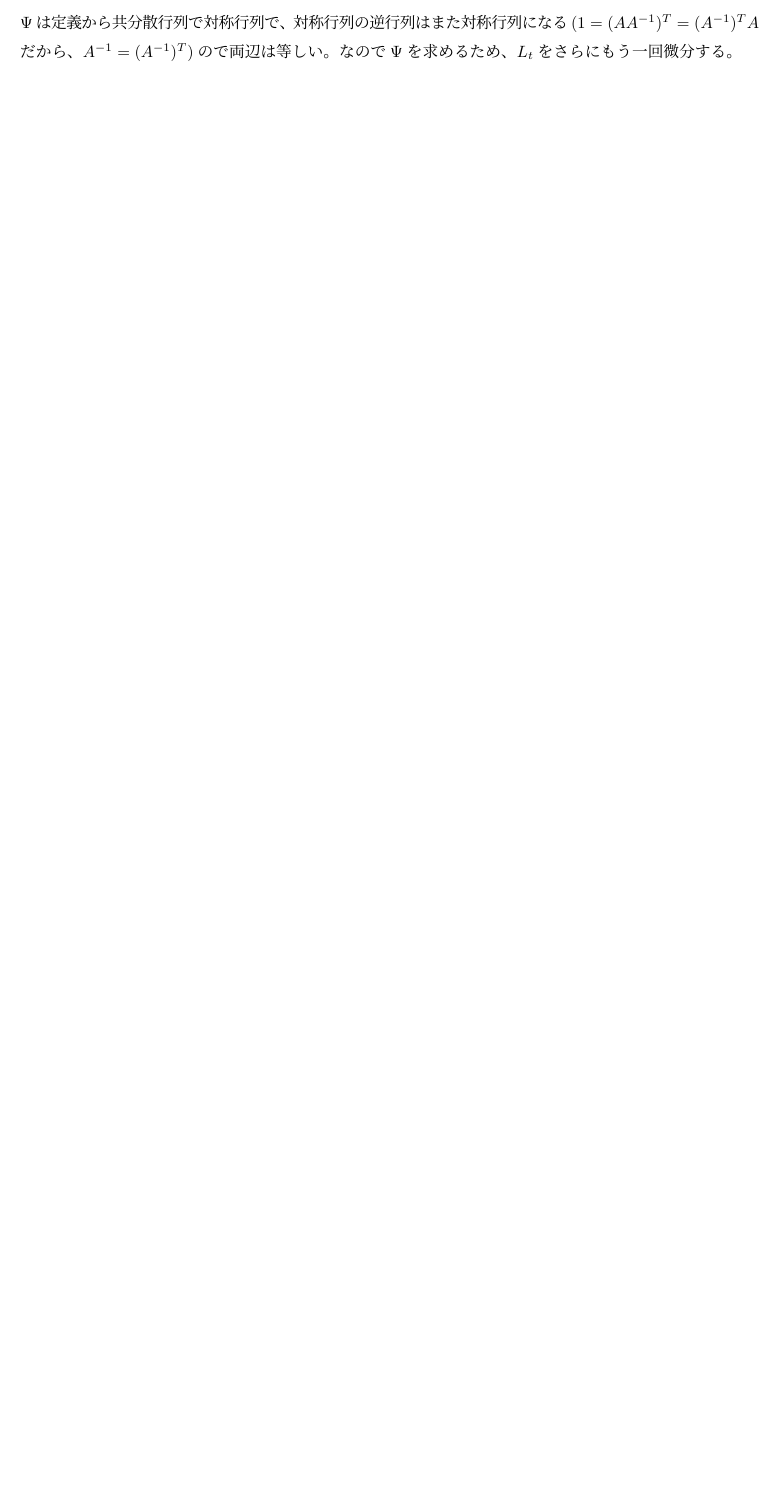
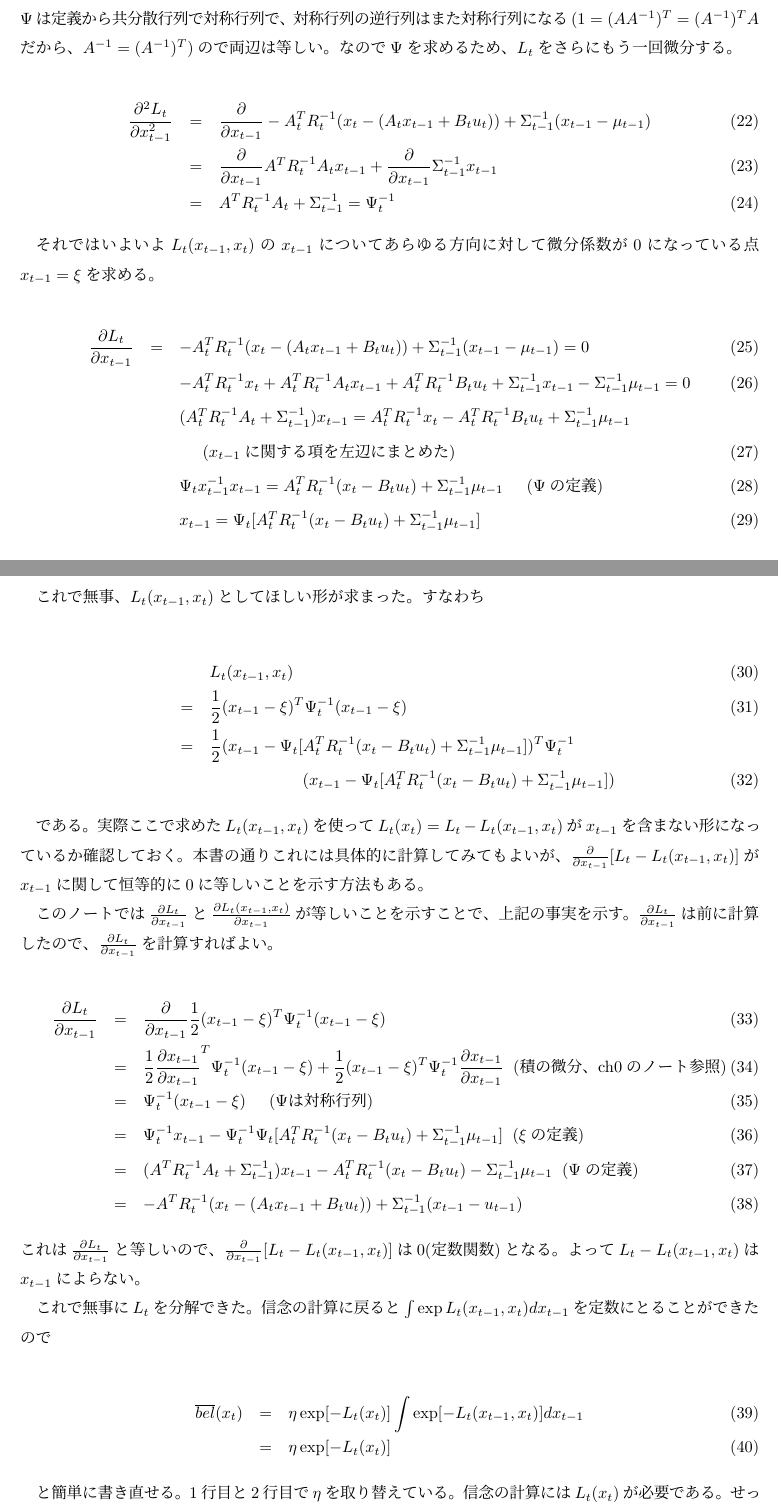
Before and after one commit to nagiton/notes_probabilistic_robotics, a LaTeX document (ch3/ch3.tex): part of page 3 of 3 before the commit and two parts of pages 3 and 4 of 5 after it, the two joined at a grey line, cut so that both start at the same text, the shorter picture padded with empty space. Compiled offline with pLaTeX and dvipdfmx.

Commit message:
ch3 更新

```diff
--- a/ch3/ch3.tex
+++ b/ch3/ch3.tex
@@ -102,4 +102,51 @@ $L_t (x_{t-1},x_t)$はベクトル$x_{t-1}$のあらゆる方向に対して微
 \end{eqnarray}
 $\Psi$は定義から共分散行列で対称行列で、対称行列の逆行列はまた対称行列になる($1=(AA^{-1})^T=(A^{-1})^TA$だから、$A^{-1}=(A^{-1})^T$)ので両辺は等しい。なので$\Psi$を求めるため、$L_t$をさらにもう一回微分する。
 
+\begin{eqnarray}
+\frac{\partial ^2  L_t}{\partial x_{t-1}^2}  &=& \frac{\partial }{\partial x_{t-1}}-A^T_t R_t ^{-1}(x_{ t} - (A_{ t }  x_{t-1} + B_{t} u_{t})) +\Sigma ^{-1}_{t-1}(x_{t-1}-\mu _{t-1}) \\
+&=&\frac{\partial }{\partial x_{t-1}}A^T R_t ^{-1} A_t x_{t-1}+\frac{\partial }{\partial x_{t-1}}\Sigma ^{-1}_{t-1}x_{t-1} \\
+&=& A^T R_t ^{-1} A_t+\Sigma ^{-1}_{t-1}=\Psi _t ^{-1}
+\end{eqnarray}
 
+それではいよいよ$L_t (x_{t-1},x_t)$の$x_{t-1}$についてあらゆる方向に対して微分係数が0になっている点$x_{t-1} = \xi$を求める。
+
+\begin{eqnarray}
+\frac{\partial  L_t}{\partial x_{t-1}}  &=& -A^T _t R_t ^{-1}(x_{ t} - (A_{ t }  x_{t-1} + B_{t} u_{t})) +\Sigma ^{-1}_{t-1}(x_{t-1}-\mu _{t-1})=0 \\
+&&-A^T_t R_t^{-1} x_t + A^T_t R_t^{-1} A_t x_{t-1} + A^T_t R_t^{-1} B_t u_t + \Sigma ^{-1}_{t-1} x_{t-1} - \Sigma ^{-1}_{t-1} \mu _{t-1}=0\\
+&&(A^T_t R_t^{-1} A_t +  \Sigma ^{-1}_{t-1})x_{t-1 } = A^T_t R_t^{-1} x_t -A^T_t R_t^{-1} B_t u_t +\Sigma ^{-1}_{t-1} \mu _{t-1} \nonumber \\
+&&\hspace{0.5cm}\mbox{($x_{t-1}$に関する項を左辺にまとめた)}\\
+&&\Psi _t x_{t-1} ^{-1} x_{t-1} =A^T_t R_t^{-1}(x_t -B_t u_t )+\Sigma ^{-1}_{t-1} \mu _{t-1}  \hspace{0.5cm}\mbox{($\Psi$の定義)}\\
+&&x_{t-1}=\Psi _t[A^T_t R_t^{-1}(x_t -B_t u_t )+\Sigma ^{-1}_{t-1} \mu _{t-1}  ]
+\end{eqnarray}
+
+これで無事、$L_t(x_{t-1},x_t)$としてほしい形が求まった。すなわち
+
+\begin{eqnarray}
+&&L_t(x_{t-1},x_t)\\
+&=&\frac{1}{2}(x_{t-1}-\xi) ^T \Psi _t ^{-1}(x_{t-1}-\xi) \\
+&=&\frac{1}{2}(x_{t-1}-\Psi _t[A^T_t R_t^{-1}(x_t -B_t u_t )+\Sigma ^{-1}_{t-1} \mu _{t-1}  ]) ^T \Psi _t ^{-1} \nonumber \\
+&&\hspace{2cm}(x_{t-1}-\Psi _t[A^T_t R_t^{-1}(x_t -B_t  u_t )+\Sigma ^{-1}_{t-1} \mu _{t-1}  ])
+\end{eqnarray}
+
+である。実際ここで求めた$L_t(x_{t-1},x_t)$を使って$L_t (x_t) = L_t - L_t(x_{t-1},x_t)$が$x_{t-1}$を含まない形になっているか確認しておく。本書の通りこれには具体的に計算してみてもよいが、$\frac{\partial}{\partial x_{t-1}} [L_t - L_t(x_{t-1},x_t)]$が$x_{t-1}$に関して恒等的に0に等しいことを示す方法もある。
+
+このノートでは$\frac{\partial L_t}{\partial x_{t-1}}$と$\frac{\partial L_t(x_{t-1},x_t)}{\partial x_{t-1}} $が等しいことを示すことで、上記の事実を示す。$\frac{\partial L_t}{\partial x_{t-1}}$は前に計算したので、$\frac{\partial L_t}{\partial x_{t-1}}$を計算すればよい。
+
+\begin{eqnarray}
+\frac{\partial L_t}{\partial x_{t-1}} &=&\frac{\partial}{\partial x_{t-1}} \frac{1}{2}(x_{t-1}-\xi) ^T \Psi _t ^{-1}(x_{t-1}-\xi) \\
+&=&\frac{1}{2}\frac{\partial x_{t-1}}{\partial x_{t-1}}^T \Psi _t ^{-1}(x_{t-1}-\xi) +\frac{1}{2} (x_{t-1}-\xi) ^T \Psi _t ^{-1}\frac{\partial x_{t-1}}{\partial x_{t-1}}\hspace{0.2cm } \mbox{(積の微分、ch0のノート参照)}\\
+&=& \Psi _t ^{-1}(x_{t-1}-\xi) \hspace{0.5cm } \mbox{($\Psi は対称行列$)} \\
+&=& \Psi _t ^{-1}x_{t-1}-\Psi _t ^{-1} \Psi _t[A^T_t R_t^{-1}(x_t -B_t u_t )+\Sigma ^{-1}_{t-1} \mu _{t-1}  ] \hspace{0.2cm } \mbox{($\xi$の定義)}\\
+&=& (A^T R_t ^{-1} A_t+\Sigma ^{-1}_{t-1})x_{t-1}-A^T_t R_t^{-1}(x_t -B_t u_t )-\Sigma ^{-1}_{t-1} \mu _{t-1}  \hspace{0.2cm } \mbox{($\Psi$の定義)}\\
+&=& -A^T R_t ^{-1}(x_t -(A_t x_{t-1} +B_t u_t)) + \Sigma ^{-1}_{t-1}(x_{t-1}-u_{t-1})
+\end{eqnarray}
+これは$\frac{\partial L_t}{\partial x_{t-1}}$と等しいので、$\frac{\partial}{\partial x_{t-1}} [L_t - L_t(x_{t-1},x_t)]$は0(定数関数)となる。よって$L_t - L_t(x_{t-1},x_t)$は$x_{t-1}$によらない。
+
+これで無事に$L_t$を分解できた。信念の計算に戻ると$\int \exp L_t (x_{t-1},x_t)dx_{t-1}$を定数にとることができたので
+
+\begin{eqnarray}
+\overline{bel}(x_t) &=& \eta \exp[-L_t (x_t)]  \int \exp [-L_t (x_{t-1},x_t)]dx_{t-1}\\
+&=& \eta \exp [- L_t (x_t)]
+\end{eqnarray}
+
+と簡単に書き直せる。1行目と2行目で$\eta$を取り替えている。信念の計算には$L_t (x_t)$が必要である。せっかくなので$L_t$を愚直に展開して$L_t (x_{t-1},x_t)$を引く以外の方法で計算してみる。
@@ -106,3 +159,4 @@ $\Psi$は定義から共分散行列で対称行列で、対称行列の逆行
+\end{eqnarray}
 
 
 
```
Also changed, not shown: ch3/ch3.pdf, ch3/ch3.tex (10 more changed lines), 2 other files.
